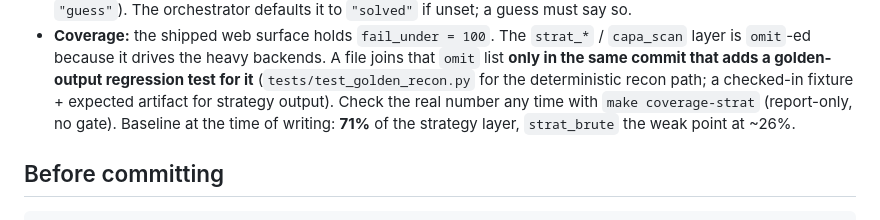
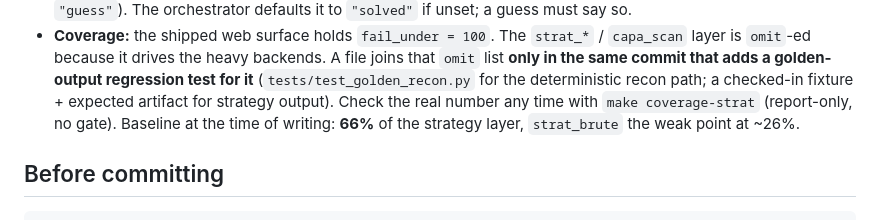
Before and after one commit to 0-Bobo/Triage, a Markdown page: CONTRIBUTING.md, the part around the change. Drawn GitHub-style.

```diff
--- a/CONTRIBUTING.md
+++ b/CONTRIBUTING.md
@@ -55,7 +55,7 @@ uv sync --extra analysis --dev      # + symbolic/CAPA backends
   adds a golden-output regression test for it** (`tests/test_golden_recon.py`
   for the deterministic recon path; a checked-in fixture + expected artifact
   for strategy output). Check the real number any time with `make coverage-strat`
-  (report-only, no gate). Baseline at the time of writing: **71%** of the
+  (report-only, no gate). Baseline at the time of writing: **66%** of the
   strategy layer, `strat_brute` the weak point at ~26%.
 
 ## Before committing
```
Also changed, not shown: README.md (+15 -1 lines).
